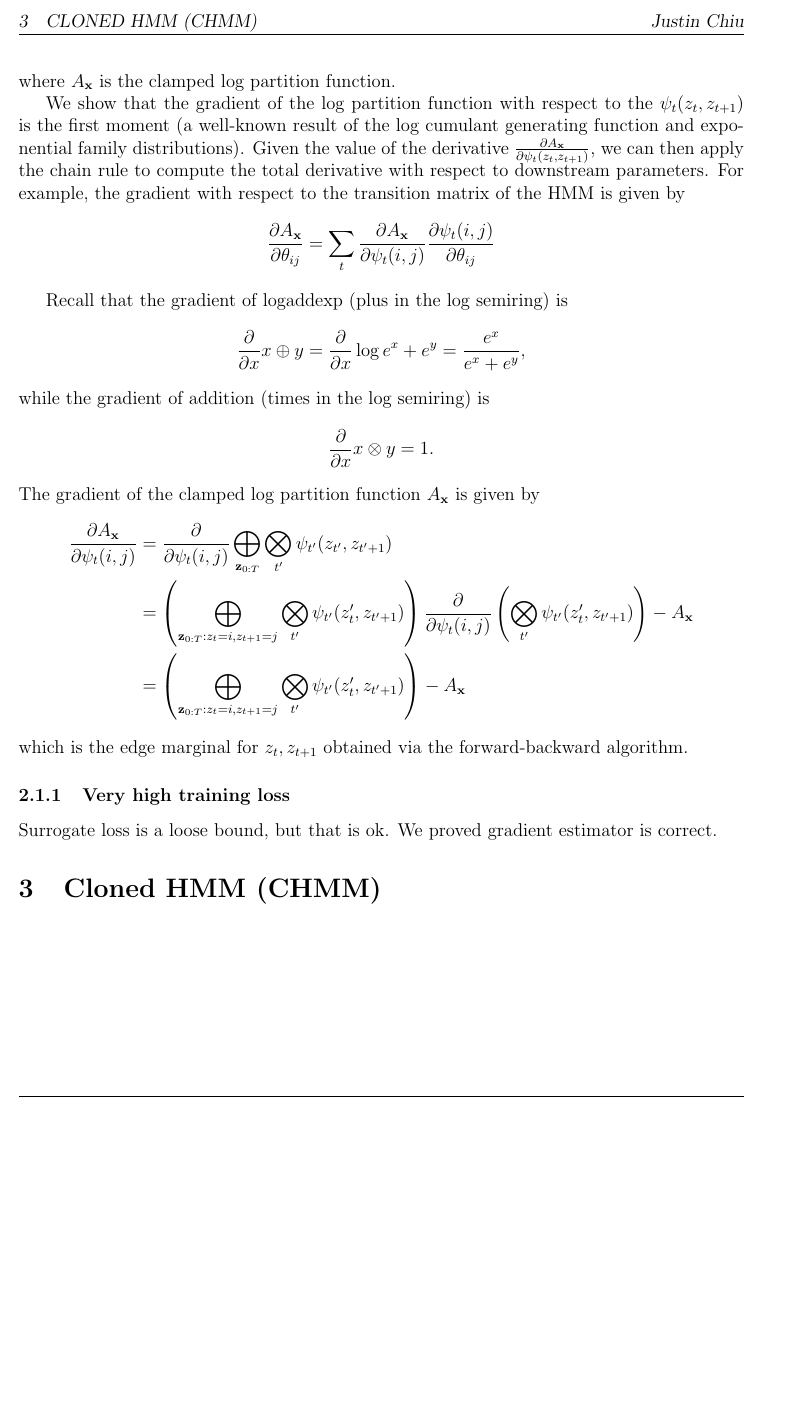
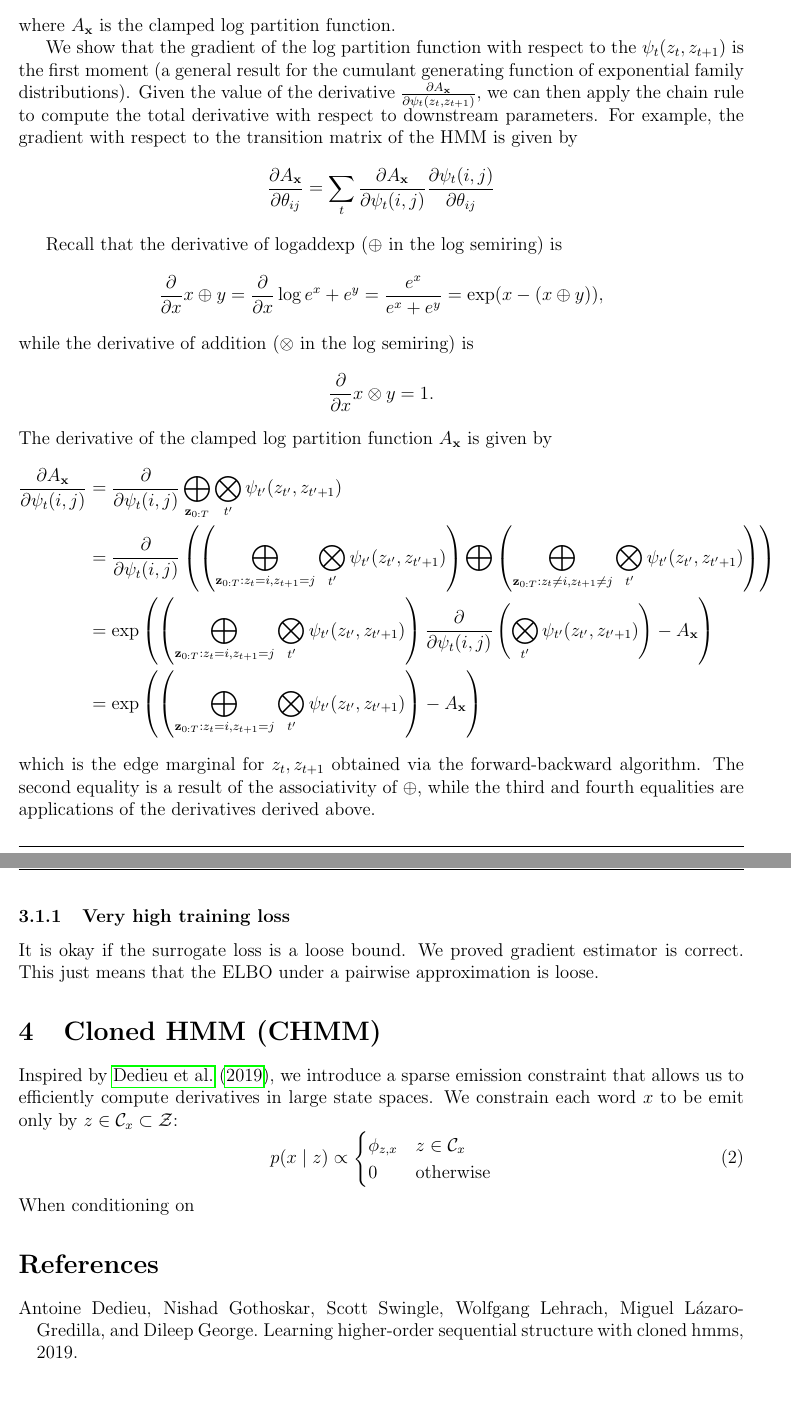
Before and after one commit to justinchiu/hmm-note, a LaTeX paper (hmm.tex, which reads mystyle.sty): part of page 2 of 2 before the commit and two parts of pages 2 and 3 of 3 after it, the two joined at a grey line, cut at the place of the change, the shorter picture padded with empty space. Compiled offline with pdfLaTeX.

Commit message:
fix some stuff

```diff
--- a/hmm.tex
+++ b/hmm.tex
@@ -47,8 +51,8 @@ $$A_x = \log p(\bx_{0:T}) = \bigoplus_{\bz_{0:T}}\bigotimes_{t=0}^{T-1} \psi_t(z
 where $A_\bx$ is the clamped log partition function.
 
 We show that the gradient of the log partition function with respect to the $\psi_t(z_t, z_{t+1})$
-is the first moment (a well-known result of the log cumulant generating function
-and exponential family distributions). Given the value of the derivative
+is the first moment (a general result for the cumulant generating function
+of exponential family distributions). Given the value of the derivative
 $\frac{\partial A_\bx}{\partial \psi_t(z_t, z_{t+1})}$,
 we can then apply the chain rule to compute the total derivative with respect to
 downstream parameters. For example, the gradient with respect to the transition matrix
@@ -57,33 +61,58 @@ $$\frac{\partial A_\bx}{\partial \theta_{ij}}
 = \sum_t \frac{\partial A_\bx}{\partial \psi_t(i,j)}
 \frac{\partial \psi_t(i,j)}{\partial \theta_{ij}}$$
 
-Recall that the gradient of logaddexp (plus in the log semiring) is
+Recall that the derivative of logaddexp ($\oplus$ in the log semiring) is
 $$\frac{\partial}{\partial x} x \oplus y
-= \frac{\partial}{\partial x} \log e^x + e^ y = \frac{e^x}{e^x + e^y},$$
-while the gradient of addition (times in the log semiring) is
+= \frac{\partial}{\partial x} \log e^x + e^ y
+= \frac{e^x}{e^x + e^y}
+= \exp(x - (x \oplus y))
+,$$
+while the derivative of addition ($\otimes$ in the log semiring) is
 $$\frac{\partial}{\partial x} x \otimes y = 1.$$
-The gradient of the clamped log partition function $A_\bx$ is given by
+The derivative of the clamped log partition function $A_\bx$ is given by
 \begin{align*}
 \frac{\partial A_\bx}{\partial \psi_t(i,j)}
 &= \frac{\partial}{\partial \psi_t(i,j)} \bigoplus_{\bz_{0:T}}
     \bigotimes_{t'} \psi_{t'}(z_{t'}, z_{t'+1})\\
-&= \left(\bigoplus_{\bz_{0:T}:z_t = i, z_{t+1} = j}
-    \bigotimes_{t'} \psi_{t'}(z_{t}', z_{t'+1})\right)
-    \frac{\partial}{\partial \psi_t(i,j)}\left(\bigotimes_{t'} \psi_{t'}(z_{t}', z_{t'+1})\right) - A_\bx\\
-&= \left(\bigoplus_{\bz_{0:T}:z_t = i, z_{t+1} = j}
-    \bigotimes_{t'} \psi_{t'}(z_{t}', z_{t'+1})\right)
-    - A_\bx
+&= \frac{\partial}{\partial \psi_t(i,j)} \left(
+        \left(\bigoplus_{\bz_{0:T}:z_t = i, z_{t+1} = j}
+        \bigotimes_{t'} \psi_{t'}(z_{t'}, z_{t'+1})\right)
+        \bigoplus
+        \left(\bigoplus_{\bz_{0:T}:z_t \ne i, z_{t+1} \ne j}
+        \bigotimes_{t'} \psi_{t'}(z_{t'}, z_{t'+1})\right)
+    \right)\\
+&= \exp\left(\left(\bigoplus_{\bz_{0:T}:z_t = i, z_{t+1} = j}
+    \bigotimes_{t'} \psi_{t'}(z_{t'}, z_{t'+1})\right)
+    \frac{\partial}{\partial \psi_t(i,j)}\left(\bigotimes_{t'} \psi_{t'}(z_{t'}, z_{t'+1})\right)
+    - A_\bx\right)\\
+&= \exp\left(\left(\bigoplus_{\bz_{0:T}:z_t = i, z_{t+1} = j}
+    \bigotimes_{t'} \psi_{t'}(z_{t'}, z_{t'+1})\right)
+    - A_\bx\right)
 \end{align*}
 which is the edge marginal for $z_t, z_{t+1}$ obtained via the forward-backward algorithm.
+The second equality is a result of the associativity of $\oplus$,
+while the third and fourth equalities are applications of the derivatives
+derived above.
 
 \subsubsection{Very high training loss}
-Surrogate loss is a loose bound, but that is ok.
+It is okay if the surrogate loss is a loose bound.
 We proved gradient estimator is correct.
+This just means that the ELBO under a pairwise approximation is loose.
 
 \section{Cloned HMM (CHMM)}
+Inspired by \citet{dedieu2019learning},
+we introduce a sparse emission constraint that allows us to
+efficiently compute derivatives in large state spaces.
+We constrain each word $x$ to be emit only by $z \in \mcC_x \subset \mcZ$:
+\begin{equation}
+p(x \mid z) \propto \begin{cases}
+\phi_{z,x} & z \in \mcC_x \\
+0 & \textrm{otherwise}
+\end{cases}
+\end{equation}
+When conditioning on
 
-
-%\bibliography{bib}
-%\bibliographystyle{acl_natbib}
+\bibliographystyle{plainnat}
+\bibliography{bib}
 
 \end{document}
--- a/mystyle.sty
+++ b/mystyle.sty
@@ -79,6 +79,7 @@
 \newcommand{\bz}{\mathbf{z}}
 
 % mathcal stuff
+\newcommand{\mcC}{\mathcal{C}}
 \newcommand{\mcD}{\mathcal{D}}
 \newcommand{\mcE}{\mathcal{E}}
 \newcommand{\mcI}{\mathcal{I}}
```
Also changed, not shown: bib.bib (added, +8 -0 lines), hmm.bbl (added), hmm.pdf, hmm.tex (20 more changed lines), 5 other files.
